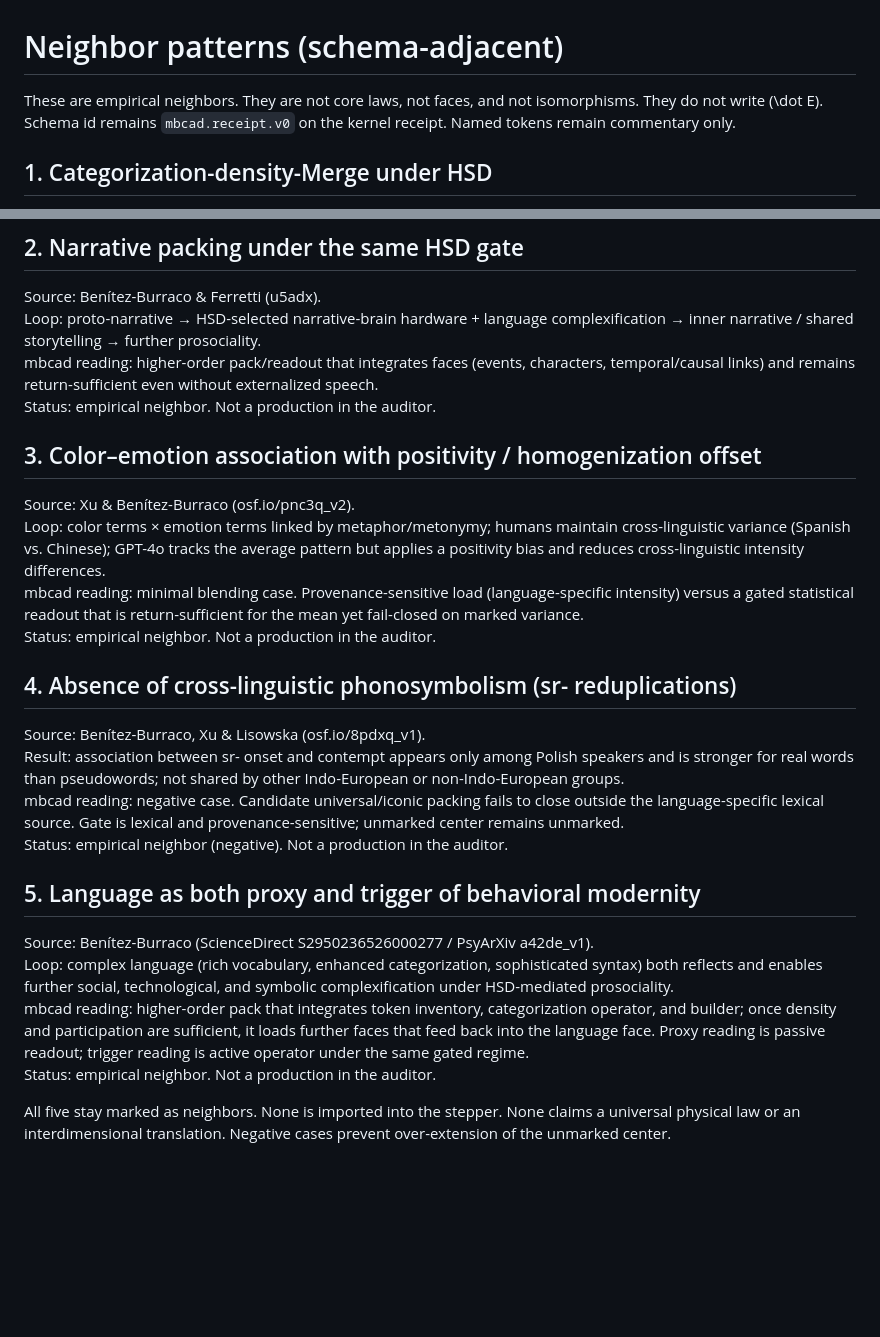
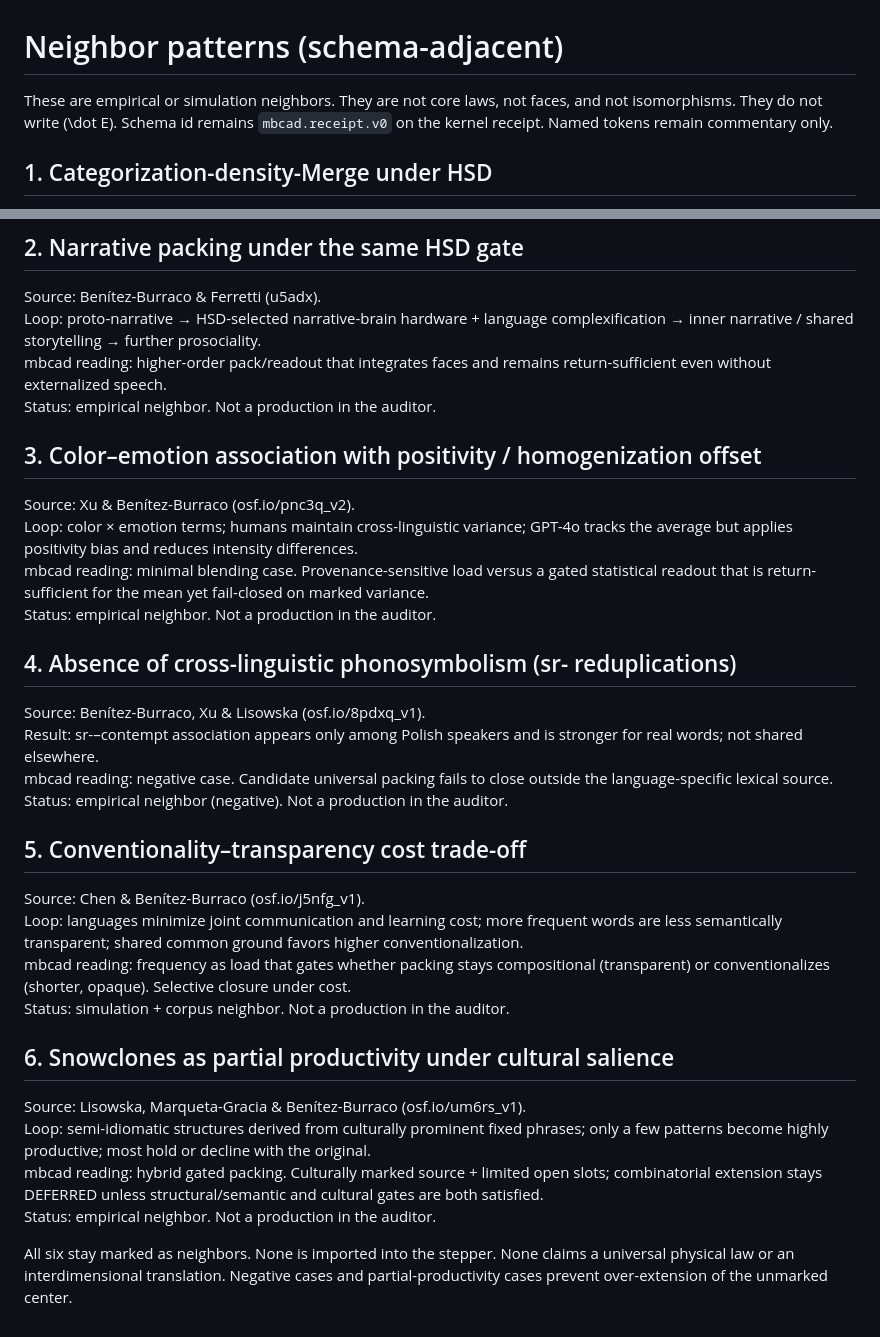
Before and after one commit to ayyyyyyy713/coherence-pump, a Markdown page: neighbors.md, 2 parts joined by grey strips. GitHub-like rendering; blank space fills up the shorter version.

Commit message:
Register two more neighbors: cost trade-off and snowclones.
Conventionality–transparency and partial productivity under cultural salience.
Marked as neighbors only. No kernel change. No schema fork.

```diff
--- a/neighbors.md
+++ b/neighbors.md
@@ -1,6 +1,6 @@
 # Neighbor patterns (schema-adjacent)
 
-These are empirical neighbors. They are not core laws, not faces, and not isomorphisms.
+These are empirical or simulation neighbors. They are not core laws, not faces, and not isomorphisms.
 They do not write \(\dot E\). Schema id remains `mbcad.receipt.v0` on the kernel receipt.
 Named tokens remain commentary only.
 
@@ -13,25 +13,31 @@ Status: empirical neighbor. Not a production in the auditor.
 ## 2. Narrative packing under the same HSD gate
 Source: Benítez-Burraco & Ferretti (u5adx).
 Loop: proto-narrative → HSD-selected narrative-brain hardware + language complexification → inner narrative / shared storytelling → further prosociality.
-mbcad reading: higher-order pack/readout that integrates faces (events, characters, temporal/causal links) and remains return-sufficient even without externalized speech.
+mbcad reading: higher-order pack/readout that integrates faces and remains return-sufficient even without externalized speech.
 Status: empirical neighbor. Not a production in the auditor.
 
 ## 3. Color–emotion association with positivity / homogenization offset
 Source: Xu & Benítez-Burraco (osf.io/pnc3q_v2).
-Loop: color terms × emotion terms linked by metaphor/metonymy; humans maintain cross-linguistic variance (Spanish vs. Chinese); GPT-4o tracks the average pattern but applies a positivity bias and reduces cross-linguistic intensity differences.
-mbcad reading: minimal blending case. Provenance-sensitive load (language-specific intensity) versus a gated statistical readout that is return-sufficient for the mean yet fail-closed on marked variance.
+Loop: color × emotion terms; humans maintain cross-linguistic variance; GPT-4o tracks the average but applies positivity bias and reduces intensity differences.
+mbcad reading: minimal blending case. Provenance-sensitive load versus a gated statistical readout that is return-sufficient for the mean yet fail-closed on marked variance.
 Status: empirical neighbor. Not a production in the auditor.
 
 ## 4. Absence of cross-linguistic phonosymbolism (sr- reduplications)
 Source: Benítez-Burraco, Xu & Lisowska (osf.io/8pdxq_v1).
-Result: association between sr- onset and contempt appears only among Polish speakers and is stronger for real words than pseudowords; not shared by other Indo-European or non-Indo-European groups.
-mbcad reading: negative case. Candidate universal/iconic packing fails to close outside the language-specific lexical source. Gate is lexical and provenance-sensitive; unmarked center remains unmarked.
+Result: sr-–contempt association appears only among Polish speakers and is stronger for real words; not shared elsewhere.
+mbcad reading: negative case. Candidate universal packing fails to close outside the language-specific lexical source.
 Status: empirical neighbor (negative). Not a production in the auditor.
 
-## 5. Language as both proxy and trigger of behavioral modernity
-Source: Benítez-Burraco (ScienceDirect S2950236526000277 / PsyArXiv a42de_v1).
-Loop: complex language (rich vocabulary, enhanced categorization, sophisticated syntax) both reflects and enables further social, technological, and symbolic complexification under HSD-mediated prosociality.
-mbcad reading: higher-order pack that integrates token inventory, categorization operator, and builder; once density and participation are sufficient, it loads further faces that feed back into the language face. Proxy reading is passive readout; trigger reading is active operator under the same gated regime.
+## 5. Conventionality–transparency cost trade-off
+Source: Chen & Benítez-Burraco (osf.io/j5nfg_v1).
+Loop: languages minimize joint communication and learning cost; more frequent words are less semantically transparent; shared common ground favors higher conventionalization.
+mbcad reading: frequency as load that gates whether packing stays compositional (transparent) or conventionalizes (shorter, opaque). Selective closure under cost.
+Status: simulation + corpus neighbor. Not a production in the auditor.
+
+## 6. Snowclones as partial productivity under cultural salience
+Source: Lisowska, Marqueta-Gracia & Benítez-Burraco (osf.io/um6rs_v1).
+Loop: semi-idiomatic structures derived from culturally prominent fixed phrases; only a few patterns become highly productive; most hold or decline with the original.
+mbcad reading: hybrid gated packing. Culturally marked source + limited open slots; combinatorial extension stays DEFERRED unless structural/semantic and cultural gates are both satisfied.
 Status: empirical neighbor. Not a production in the auditor.
 
-All five stay marked as neighbors. None is imported into the stepper. None claims a universal physical law or an interdimensional translation. Negative cases prevent over-extension of the unmarked center.
+All six stay marked as neighbors. None is imported into the stepper. None claims a universal physical law or an interdimensional translation. Negative cases and partial-productivity cases prevent over-extension of the unmarked center.
```
